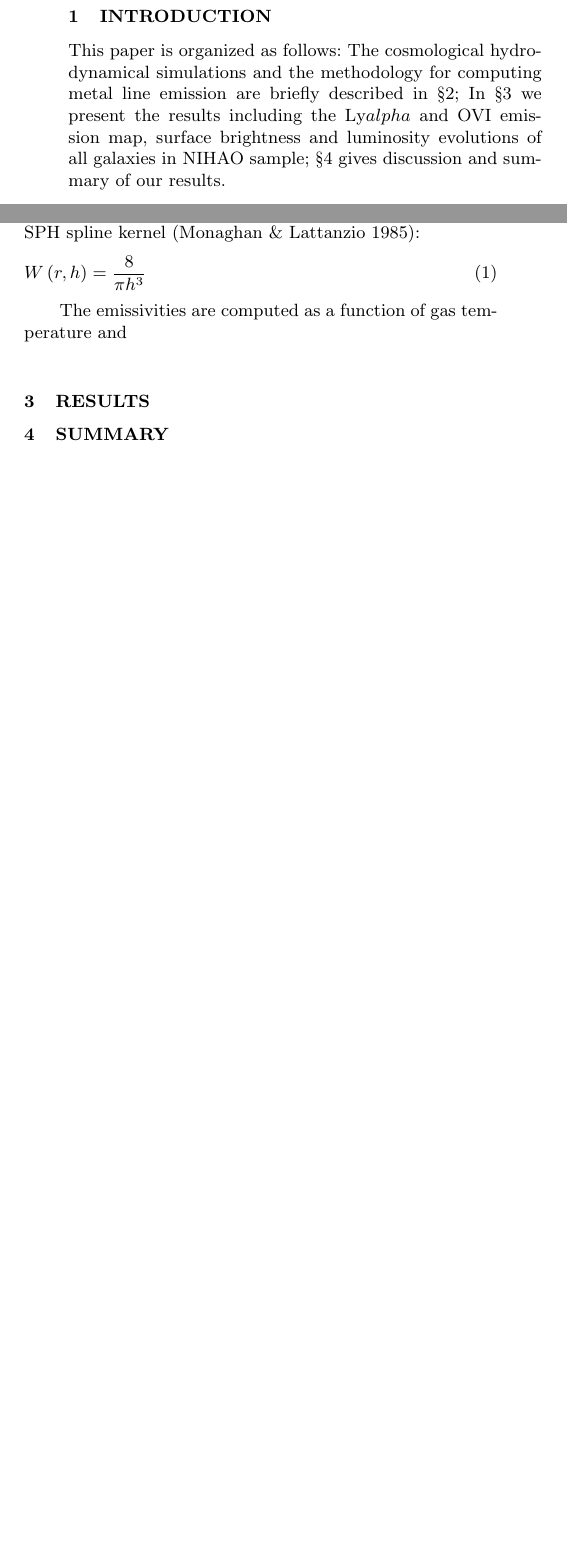
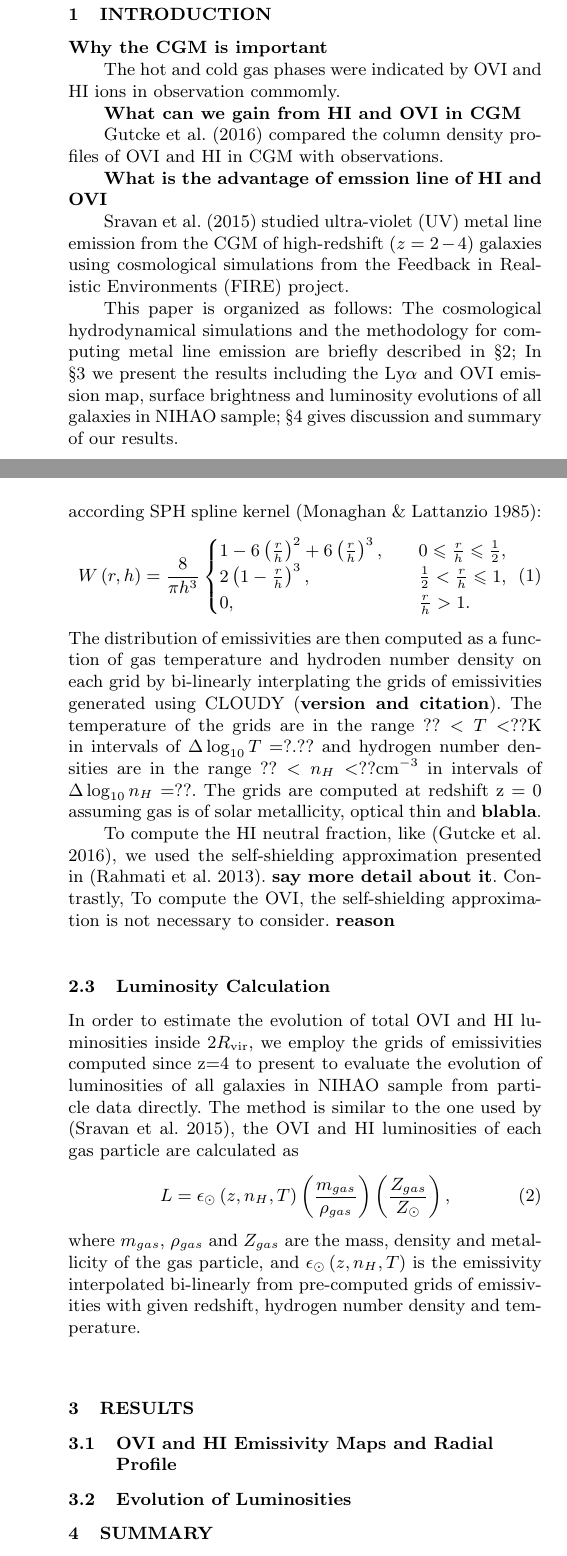
Before and after one commit to lariff/OVI-and-Lya-emissivity-paper, a LaTeX paper (ms_oviemission.tex): two parts of the columns of page 1 of 2 before the commit and two parts of the columns of pages 1 and 2 of 3 after it, joined at a grey line, cut so that both start at the same text, the shorter picture padded with empty space. Compiled offline with LaTeX, dvips and Ghostscript; a LaTeX package or settings file that is missing is left out.

Commit message:
uncomplete draft in 28 Mar

```diff
--- a/ms_oviemission.tex
+++ b/ms_oviemission.tex
@@ -3,6 +3,7 @@
 \usepackage{array}
 %\usepackage{graphicx}
 %\usepackage{epstopdf}
+\usepackage{amsmath}
 
 \voffset=-0.8in
 
@@ -105,12 +106,13 @@
 
 %%%%%%%%%%%%%%%%%%%%%%%%%%%%%%%%%%%%%%%%%%%%%%%%%%%%%%%%%%%%%%%%%%%%%%
 
-\title[OVI Emssivity] {}
+\title[OVI Emssivity] {HI and OVI Emission from the Circum-Galactic Medium
+ with a large sample of cosmological hydrodynamical simulations}
 
-\author[Zhang et al.]{Shuinai Zhang$^{1}$\thanks{snzhang@pmo.ac.cn}, Liang Wang$^{1,3}$,Taotao Fang$^{2}$, Li Ji$^{1}$,
-\newauthor{Thales Gutcke$^3$, Andrea V. Macci\`o$^{3,4}$}, Xi Kang$^{1}$\\
+\author[Zhang et al.]{Shuinai Zhang$^{1}$\thanks{snzhang@pmo.ac.cn}, Liang Wang$^{1,3}$,Taotao Fang$^{2}$, Li Ji$^{1}$,Thales Gutcke$^3$,
+\newauthor{Andrea V. Macci\`o$^{3,4}$, Xi Kang$^{1}$}\\
 $^1$Purple Mountain Observatory, 2 West Beijing Road, Nanjing 210008, China\\
-$^2$Xiamen Univeristy \\
+$^2$Xiamen Univeristy, Xiamen, China \\
 $^3$Max-Planck-Institut f\"ur Astronomie, K\"onigstuhl 17, 69117 Heidelberg, Germany\\
 $^4$New York University Abu Dhabi, PO Box 129188, Abu Dhabi, UAE}
 \begin{document}
@@ -147,10 +149,26 @@ $^4$New York University Abu Dhabi, PO Box 129188, Abu Dhabi, UAE}
 \section{Introduction}
 \label{sec:intro}
 
+{\bf Why the CGM is important}
+
+The hot and cold gas phases were indicated by OVI and HI ions in observation
+commomly.
+
+{\bf What can we gain from  HI and OVI in CGM}
+
+\citet{Gutcke16} compared the column density profiles of OVI and HI
+in CGM with observations.
+
+{\bf What is the advantage of emssion line of HI and OVI}
+
+\citet{Sravan15} studied ultra-violet (UV) metal line emission from the CGM
+of high-redshift ($z=2-4$) galaxies using cosmological simulations from the
+Feedback in Realistic Environments (FIRE) project.
+
 This paper is organized as follows: The cosmological hydrodynamical
 simulations and the methodology for computing metal line emission
 are briefly described in  \S\ref{sec:method}; In \S\ref{sec:results}
-we present the results including the Ly$alpha$ and OVI emission map,
+we present the results including the Ly$\alpha$ and OVI emission map,
 surface brightness and luminosity evolutions of all galaxies in NIHAO
 sample; \S\ref{sec:sum} gives discussion and  summary of our
 results.
@@ -197,19 +215,50 @@ feedback modeling can be found in \citet{Wang15}.
 \subsection{Emissivity Calculation}
 \label{sec:emis}
 
-We first assign the number densities and temperatures of all gas particles
-inside $2 R_{\rm vir}$ to $200\times 200 \times 200$ grids according SPH
-spline kernel \citep{Monaghan85}:
+We first assign the hydrogen number densities and temperatures of all gas
+particles inside $2 \Rvir$ to $200\times 200 \times 200$ grids
+according SPH spline kernel \citep{Monaghan85}:
 \begin{equation}
 W\left(r,h\right) = \frac{8}{\pi h^3}
-  %\begin{cases}
-  %1-6\left(\frac{r}{h}\right)^2+6\left(\frac{r}{h}\right)^3, & \quad 0\leq\frac{r}{h}\leq\frac{1}{2},\\
-  %2\left(1-\frac{r}{h}\right)^3, & \quad \frac{1}{2} < \frac{r}{h} \leq 1,\\
-  %0, & \quad \frac{r}{h} >1.\\
-  %\end{cases}
+  \begin{cases}
+  1-6\left(\frac{r}{h}\right)^2+6\left(\frac{r}{h}\right)^3,  &\quad 0\leq\frac{r}{h}\leq\frac{1}{2},\\
+  2\left(1-\frac{r}{h}\right)^3,  &\quad \frac{1}{2} < \frac{r}{h} \leq 1,\\
+  0,  &\quad \frac{r}{h} >1.\\
+  \end{cases}
 \end{equation}
+The distribution of emissivities are then computed as a function of
+gas temperature and hydroden number density on each grid by bi-linearly
+interplating the grids of emissivities generated using CLOUDY
+({\bf version and citation}).
+The temperature of the grids are in the range $?? < T < ??$K in intervals of
+$\Delta \log_{10} T = ?.??$ and hydrogen number densities are in the range
+$?? < n_H < ?? {\rm cm}^{-3}$ in intervals of $\Delta \log_{10} n_H = ??$.
+The grids are computed at redshift z = 0 assuming gas is of solar metallicity,
+optical thin and {\bf blabla}.
 
-The emissivities are computed as a function of gas temperature and
+To compute the HI neutral fraction, like \citep{Gutcke16}, we used the
+self-shielding approximation presented in \citep{Rahmati13}.
+{\bf say more detail about it}. Contrastly, To compute the OVI, the
+self-shielding approximation is not necessary to consider. {\bf reason}
+
+\subsection{Luminosity Calculation}
+\label{sec:lum}
+
+In order to estimate the evolution of total OVI and HI luminosities inside
+$2 \Rvir$, we employ the grids
+of emissivities computed since z=4 to present to evaluate the evolution of
+luminosities of all galaxies in NIHAO sample from particle data directly.
+The method is similar to the one used by \citep{Sravan15}, the OVI and HI
+luminosities of each gas particle are calculated as
+\begin{equation}
+L = \epsilon_{\odot}\left(z,n_H,T\right)\left(\frac{m_{gas}}{\rho_{gas}}\right)
+    \left(\frac{Z_{gas}}{Z_{\odot}}\right),
+\end{equation}
+where $m_{gas}$, $\rho_{gas}$ and $Z_{gas}$ are the mass, density and
+metallicity of the gas particle, and $\epsilon_{\odot}\left(z,n_H,T\right)$
+is the emissivity interpolated bi-linearly from pre-computed grids of
+emissivities with given redshift, hydrogen number density and temperature.
+
 
 
 
@@ -219,8 +268,11 @@ The emissivities are computed as a function of gas temperature and
 \section{Results}
 \label{sec:results}
 
+\subsection{OVI and HI Emissivity Maps and Radial Profile}
+\label{sec:map_rp}
 
-
+\subsection{Evolution of Luminosities}
+\label{sec:evo}
 
 
 %%%%%%%%%%%%%%%%%%%%%%%%%%%%%%%%%%%%%%%%%%%%%%%%%%%%%%%%%%%%%%%%%%%%%%
```
Also changed, not shown: ms_oviemission.pdf, ms_oviemission.tex (14 more changed lines).
